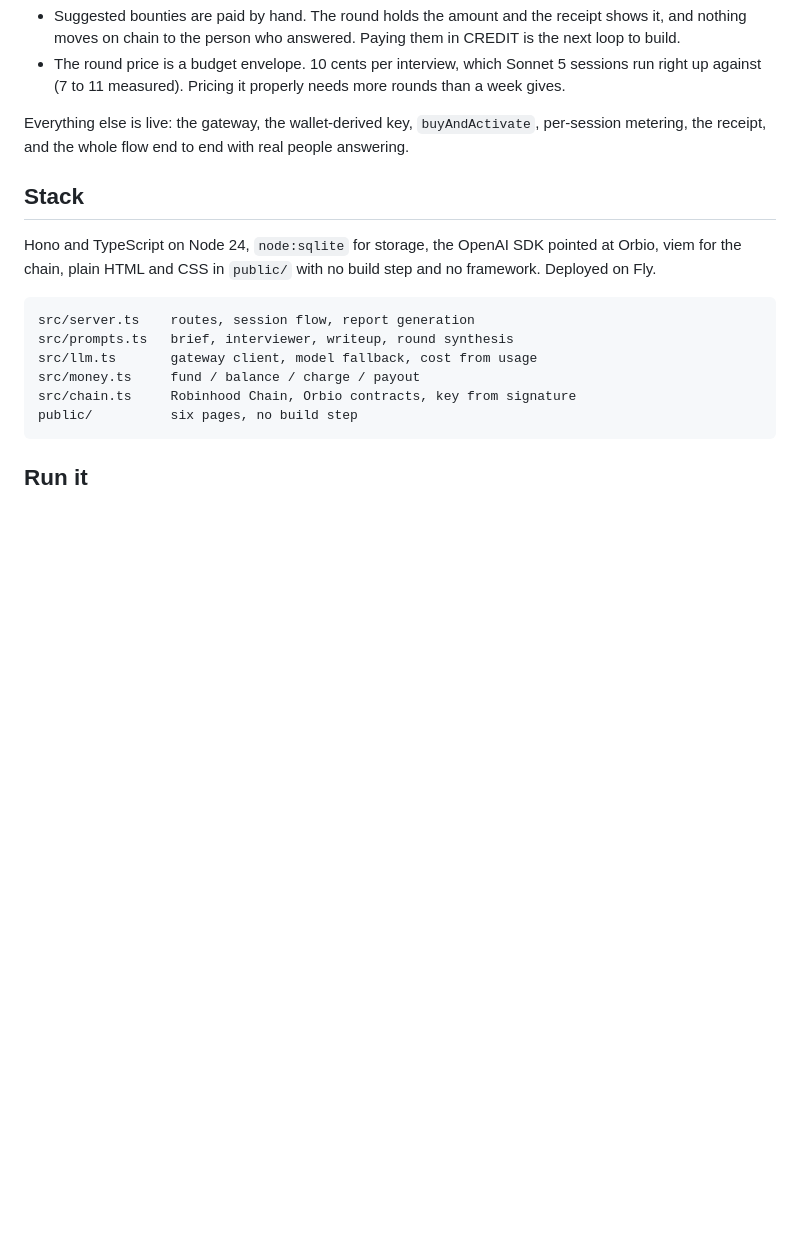
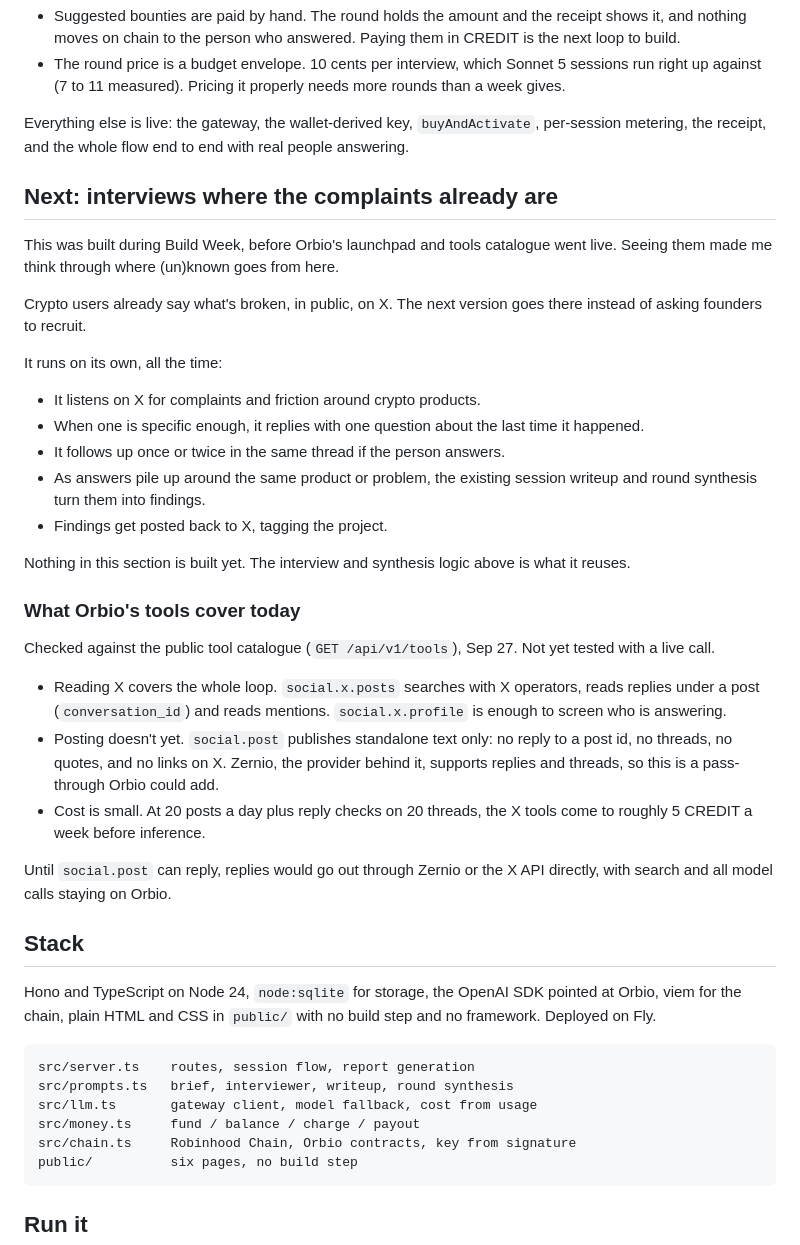
Before and after one commit to gulyasbence/un-known, a Markdown page: README.md, the part around the change. Drawn GitHub-style; blank space fills up the shorter version.

Commit message:
README: next step, interviews where the complaints already are
Co-Authored-By: Claude Opus 5.5 <noreply@anthropic.com>

```diff
--- a/README.md
+++ b/README.md
@@ -58,6 +58,32 @@ Two other things the UI states but worth repeating here:
 
 Everything else is live: the gateway, the wallet-derived key, `buyAndActivate`, per-session metering, the receipt, and the whole flow end to end with real people answering.
 
+## Next: interviews where the complaints already are
+
+This was built during Build Week, before Orbio's launchpad and tools catalogue went live. Seeing them made me think through where (un)known goes from here.
+
+Crypto users already say what's broken, in public, on X. The next version goes there instead of asking founders to recruit.
+
+It runs on its own, all the time:
+
+- It listens on X for complaints and friction around crypto products.
+- When one is specific enough, it replies with one question about the last time it happened.
+- It follows up once or twice in the same thread if the person answers.
+- As answers pile up around the same product or problem, the existing session writeup and round synthesis turn them into findings.
+- Findings get posted back to X, tagging the project.
+
+Nothing in this section is built yet. The interview and synthesis logic above is what it reuses.
+
+### What Orbio's tools cover today
+
+Checked against the public tool catalogue (`GET /api/v1/tools`), Sep 27. Not yet tested with a live call.
+
+- Reading X covers the whole loop. `social.x.posts` searches with X operators, reads replies under a post (`conversation_id`) and reads mentions. `social.x.profile` is enough to screen who is answering.
+- Posting doesn't yet. `social.post` publishes standalone text only: no reply to a post id, no threads, no quotes, and no links on X. Zernio, the provider behind it, supports replies and threads, so this is a pass-through Orbio could add.
+- Cost is small. At 20 posts a day plus reply checks on 20 threads, the X tools come to roughly 5 CREDIT a week before inference.
+
+Until `social.post` can reply, replies would go out through Zernio or the X API directly, with search and all model calls staying on Orbio.
+
 ## Stack
 
 Hono and TypeScript on Node 24, `node:sqlite` for storage, the OpenAI SDK pointed at Orbio, viem for the chain, plain HTML and CSS in `public/` with no build step and no framework. Deployed on Fly.
```
